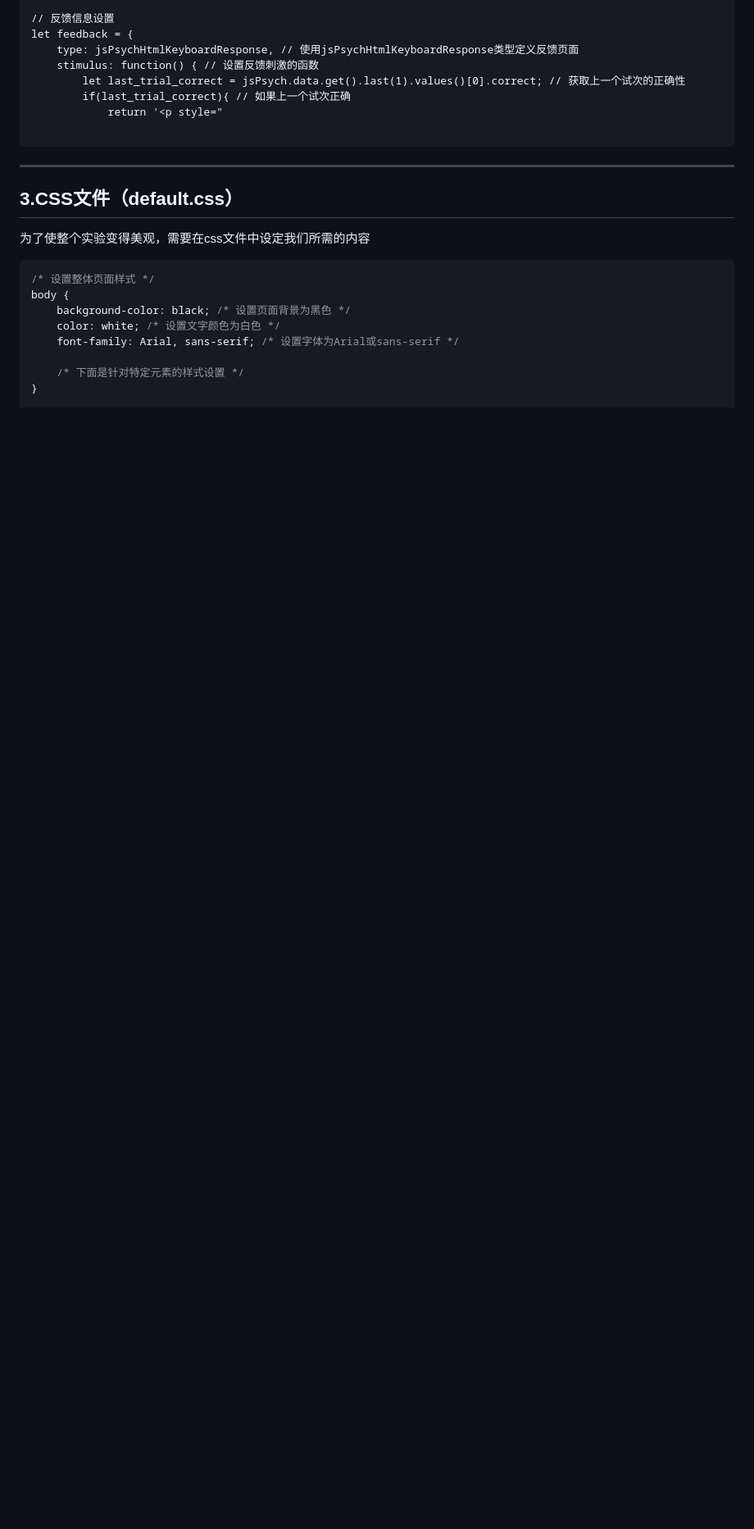
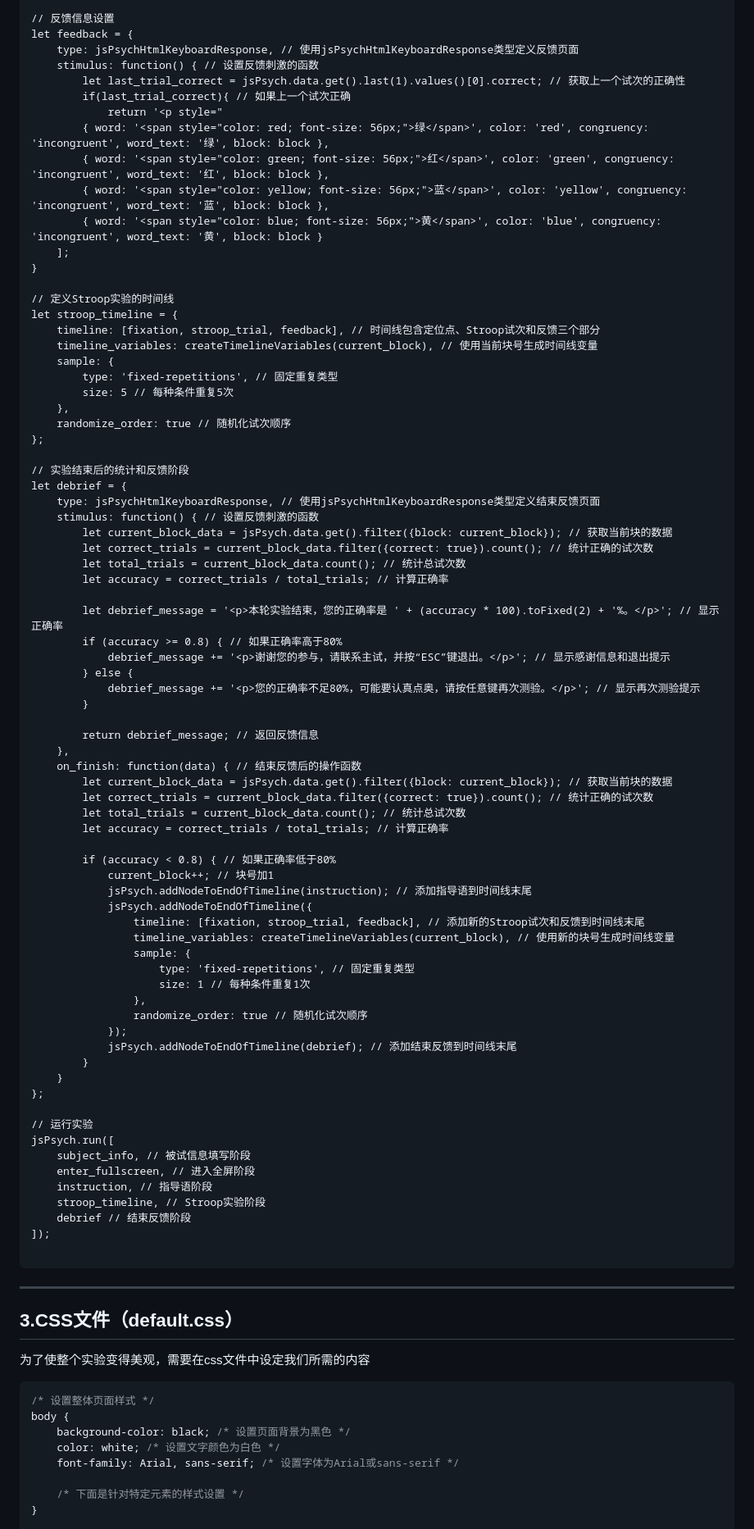
Before and after one commit to qiboodip/jspsych-work, a Markdown page: README.md, the part around the change. Shown at 82% size. Rendered like a GitHub page; blank space fills up the shorter version.

````diff
--- a/README.md
+++ b/README.md
@@ -182,6 +182,73 @@ let feedback = {
         let last_trial_correct = jsPsych.data.get().last(1).values()[0].correct; // 获取上一个试次的正确性
         if(last_trial_correct){ // 如果上一个试次正确
             return '<p style="
+        { word: '<span style="color: red; font-size: 56px;">绿</span>', color: 'red', congruency: 'incongruent', word_text: '绿', block: block },
+        { word: '<span style="color: green; font-size: 56px;">红</span>', color: 'green', congruency: 'incongruent', word_text: '红', block: block },
+        { word: '<span style="color: yellow; font-size: 56px;">蓝</span>', color: 'yellow', congruency: 'incongruent', word_text: '蓝', block: block },
+        { word: '<span style="color: blue; font-size: 56px;">黄</span>', color: 'blue', congruency: 'incongruent', word_text: '黄', block: block }
+    ];
+}
+
+// 定义Stroop实验的时间线
+let stroop_timeline = {
+    timeline: [fixation, stroop_trial, feedback], // 时间线包含定位点、Stroop试次和反馈三个部分
+    timeline_variables: createTimelineVariables(current_block), // 使用当前块号生成时间线变量
+    sample: {
+        type: 'fixed-repetitions', // 固定重复类型
+        size: 5 // 每种条件重复5次
+    },
+    randomize_order: true // 随机化试次顺序
+};
+
+// 实验结束后的统计和反馈阶段
+let debrief = {
+    type: jsPsychHtmlKeyboardResponse, // 使用jsPsychHtmlKeyboardResponse类型定义结束反馈页面
+    stimulus: function() { // 设置反馈刺激的函数
+        let current_block_data = jsPsych.data.get().filter({block: current_block}); // 获取当前块的数据
+        let correct_trials = current_block_data.filter({correct: true}).count(); // 统计正确的试次数
+        let total_trials = current_block_data.count(); // 统计总试次数
+        let accuracy = correct_trials / total_trials; // 计算正确率
+
+        let debrief_message = '<p>本轮实验结束，您的正确率是 ' + (accuracy * 100).toFixed(2) + '%。</p>'; // 显示正确率
+        if (accuracy >= 0.8) { // 如果正确率高于80%
+            debrief_message += '<p>谢谢您的参与，请联系主试，并按“ESC”键退出。</p>'; // 显示感谢信息和退出提示
+        } else {
+            debrief_message += '<p>您的正确率不足80%，可能要认真点奥，请按任意键再次测验。</p>'; // 显示再次测验提示
+        }
+
+        return debrief_message; // 返回反馈信息
+    },
+    on_finish: function(data) { // 结束反馈后的操作函数
+        let current_block_data = jsPsych.data.get().filter({block: current_block}); // 获取当前块的数据
+        let correct_trials = current_block_data.filter({correct: true}).count(); // 统计正确的试次数
+        let total_trials = current_block_data.count(); // 统计总试次数
+        let accuracy = correct_trials / total_trials; // 计算正确率
+
+        if (accuracy < 0.8) { // 如果正确率低于80%
+            current_block++; // 块号加1
+            jsPsych.addNodeToEndOfTimeline(instruction); // 添加指导语到时间线末尾
+            jsPsych.addNodeToEndOfTimeline({
+                timeline: [fixation, stroop_trial, feedback], // 添加新的Stroop试次和反馈到时间线末尾
+                timeline_variables: createTimelineVariables(current_block), // 使用新的块号生成时间线变量
+                sample: {
+                    type: 'fixed-repetitions', // 固定重复类型
+                    size: 1 // 每种条件重复1次
+                },
+                randomize_order: true // 随机化试次顺序
+            });
+            jsPsych.addNodeToEndOfTimeline(debrief); // 添加结束反馈到时间线末尾
+        }
+    }
+};
+
+// 运行实验
+jsPsych.run([
+    subject_info, // 被试信息填写阶段
+    enter_fullscreen, // 进入全屏阶段
+    instruction, // 指导语阶段
+    stroop_timeline, // Stroop实验阶段
+    debrief // 结束反馈阶段
+]);
 
 ```
 
````
